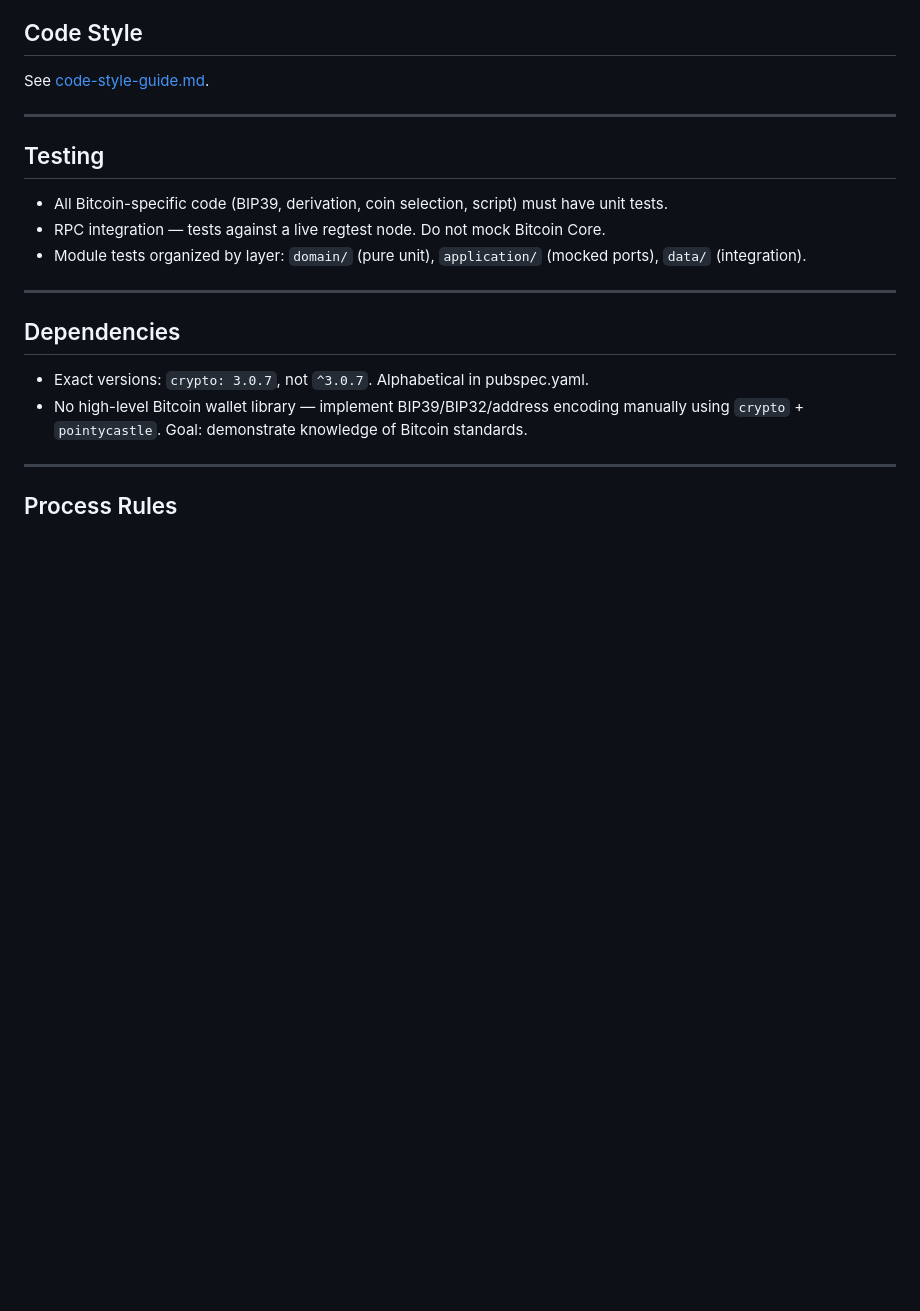
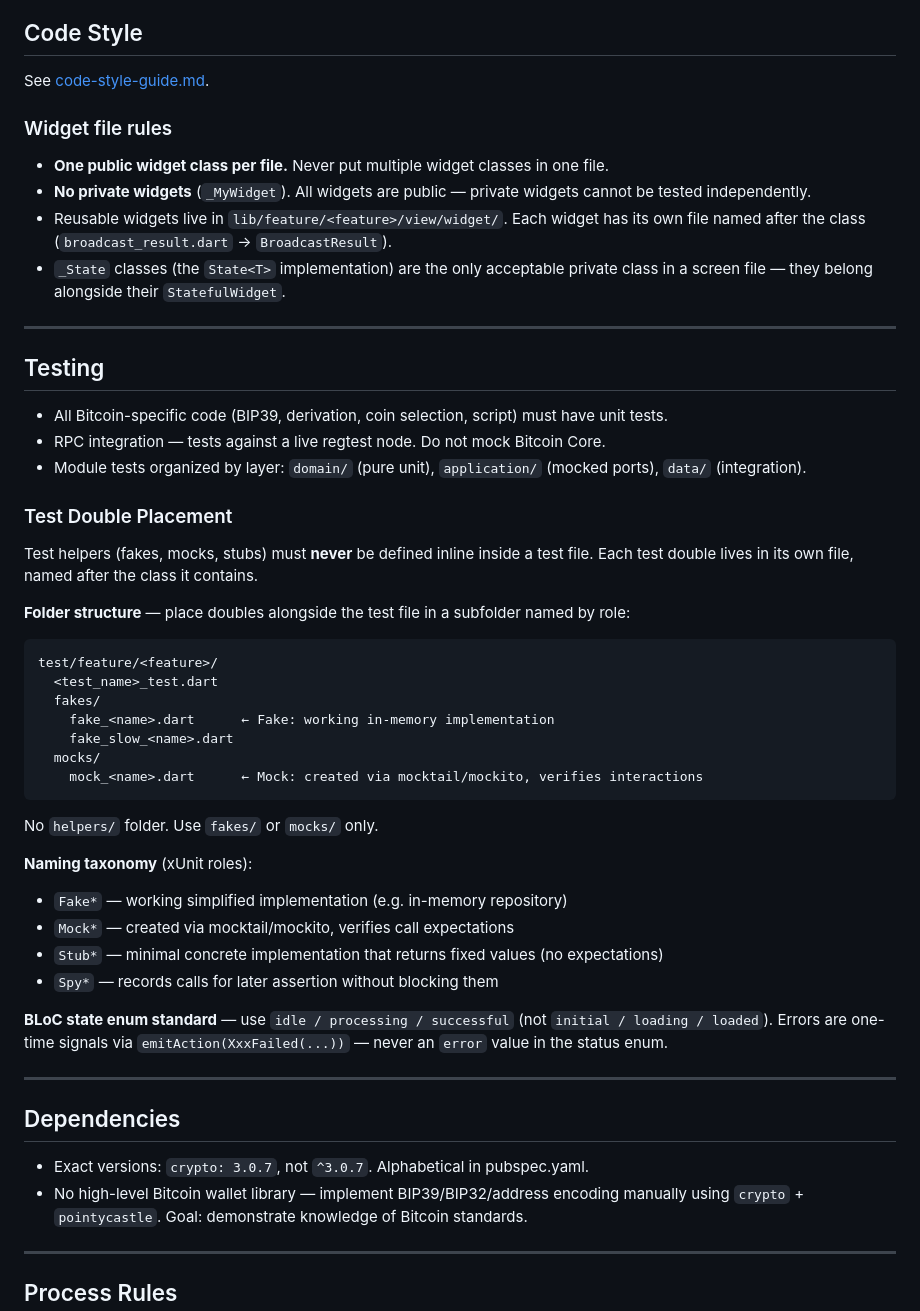
Before and after one commit to ntfnd404/bitcoin_wallet, a Markdown page: docs/project/conventions.md, the part around one of its changes. GitHub-like rendering; blank space fills up the shorter version.

````diff
--- a/docs/project/conventions.md
+++ b/docs/project/conventions.md
@@ -301,6 +322,13 @@ Navigator 2.0 via custom `RouterDelegate` — no third-party routing packages.
 
 See [code-style-guide.md](./code-style-guide.md).
 
+### Widget file rules
+
+- **One public widget class per file.** Never put multiple widget classes in one file.
+- **No private widgets** (`_MyWidget`). All widgets are public — private widgets cannot be tested independently.
+- Reusable widgets live in `lib/feature/<feature>/view/widget/`. Each widget has its own file named after the class (`broadcast_result.dart` → `BroadcastResult`).
+- `_State` classes (the `State<T>` implementation) are the only acceptable private class in a screen file — they belong alongside their `StatefulWidget`.
+
 ---
 
 ## Testing
@@ -308,6 +336,33 @@ See [code-style-guide.md](./code-style-guide.md).
 - All Bitcoin-specific code (BIP39, derivation, coin selection, script) must have unit tests.
 - RPC integration — tests against a live regtest node. Do not mock Bitcoin Core.
 - Module tests organized by layer: `domain/` (pure unit), `application/` (mocked ports), `data/` (integration).
+
+### Test Double Placement
+
+Test helpers (fakes, mocks, stubs) must **never** be defined inline inside a test file.
+Each test double lives in its own file, named after the class it contains.
+
+**Folder structure** — place doubles alongside the test file in a subfolder named by role:
+```
+test/feature/<feature>/
+  <test_name>_test.dart
+  fakes/
+    fake_<name>.dart      ← Fake: working in-memory implementation
+    fake_slow_<name>.dart
+  mocks/
+    mock_<name>.dart      ← Mock: created via mocktail/mockito, verifies interactions
+```
+
+No `helpers/` folder. Use `fakes/` or `mocks/` only.
+
+**Naming taxonomy** (xUnit roles):
+- `Fake*` — working simplified implementation (e.g. in-memory repository)
+- `Mock*` — created via mocktail/mockito, verifies call expectations
+- `Stub*` — minimal concrete implementation that returns fixed values (no expectations)
+- `Spy*` — records calls for later assertion without blocking them
+
+**BLoC state enum standard** — use `idle / processing / successful` (not `initial / loading / loaded`).
+Errors are one-time signals via `emitAction(XxxFailed(...))` — never an `error` value in the status enum.
 
 ---
 
````
Also changed, not shown: other parts of docs/project/conventions.md (+21 -0 lines).
